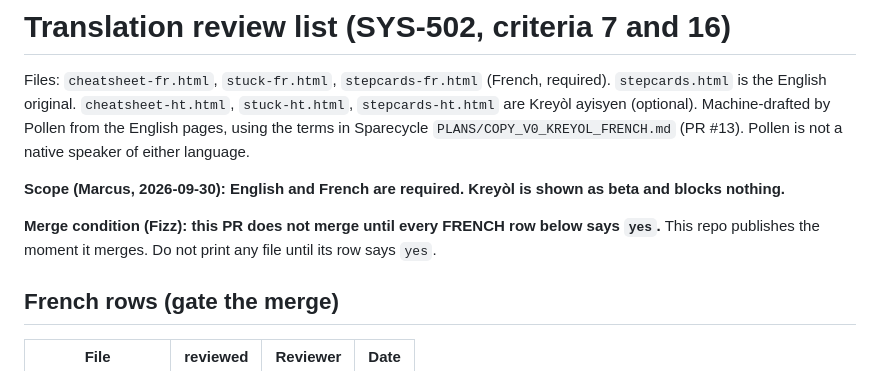
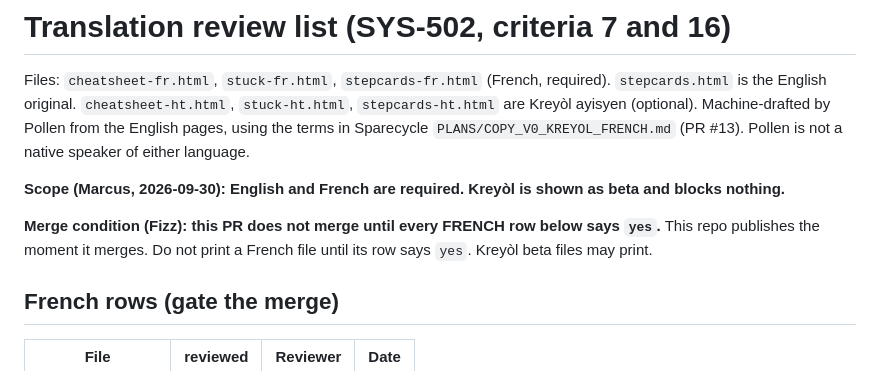
Before and after one commit to Niimarcus/ai-class, a Markdown page: TRANSLATION_REVIEW.md, the part around the change. GitHub-like rendering.

Commit message:
SYS-502: print rule matches beta scope
Co-Authored-By: Claude Sonnet 5.5 <noreply@anthropic.com>

```diff
--- a/TRANSLATION_REVIEW.md
+++ b/TRANSLATION_REVIEW.md
@@ -5,7 +5,7 @@ Machine-drafted by Pollen from the English pages, using the terms in Sparecycle
 
 **Scope (Marcus, 2026-09-30): English and French are required. Kreyòl is shown as beta and blocks nothing.**
 
-**Merge condition (Fizz): this PR does not merge until every FRENCH row below says `yes`.** This repo publishes the moment it merges. Do not print any file until its row says `yes`.
+**Merge condition (Fizz): this PR does not merge until every FRENCH row below says `yes`.** This repo publishes the moment it merges. Do not print a French file until its row says `yes`. Kreyòl beta files may print.
 
 ## French rows (gate the merge)
 
```
